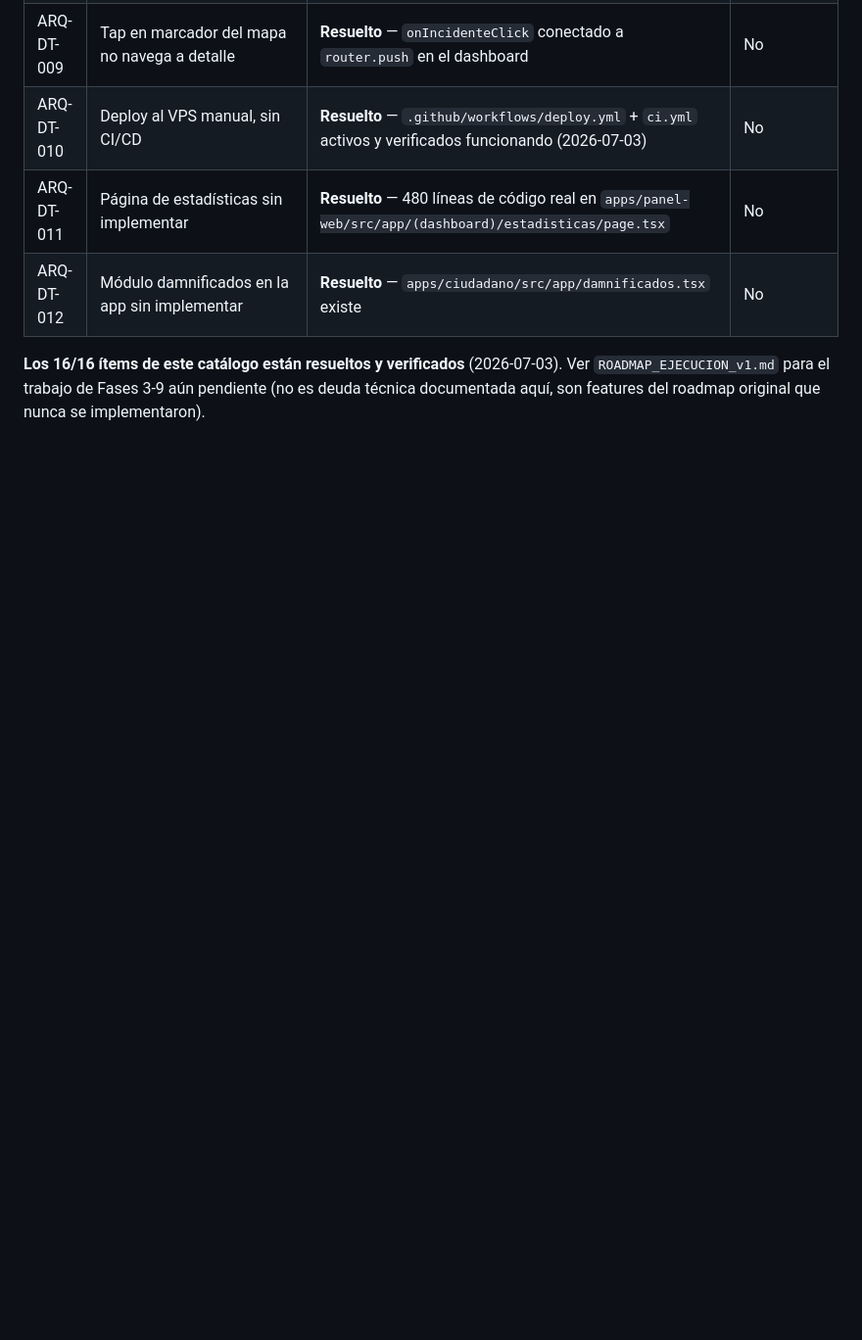
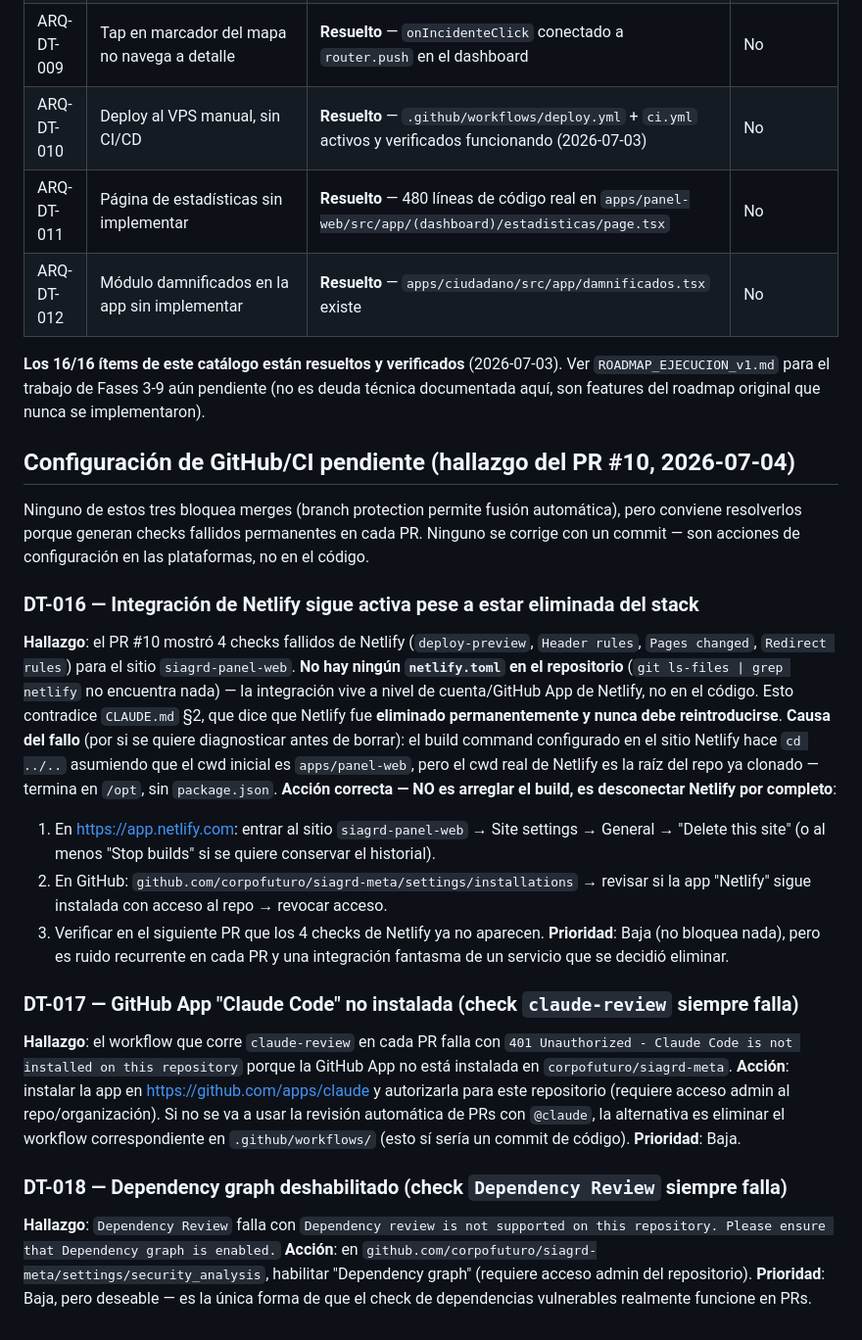
Before and after one commit to corpofuturo/siagrd-meta, a Markdown page: TECH_DEBT.md, the part around the change. Shown at 98% size. Drawn GitHub-style; blank space fills up the shorter version.

Commit message:
docs: registrar deuda de configuracion CI/GitHub encontrada en PR #10 (#12)
DT-016 (integracion de Netlify sigue activa a nivel de cuenta pese a
estar eliminada del stack segun CLAUDE.md — no hay netlify.toml en el
repo, es config fantasma en la plataforma), DT-017 (GitHub App Claude
Code no instalada) y DT-018 (Dependency graph deshabilitado). Ninguno
bloquea merges; ninguno se corrige con un commit, son acciones de
configuracion en GitHub/Netlify.

```diff
--- a/TECH_DEBT.md
+++ b/TECH_DEBT.md
@@ -76,3 +76,26 @@ Este repositorio tiene **tres registros de deuda técnica con numeración DT-XXX
 | ARQ-DT-012 | Módulo damnificados en la app sin implementar | **Resuelto** — `apps/ciudadano/src/app/damnificados.tsx` existe | No |
 
 **Los 16/16 ítems de este catálogo están resueltos y verificados** (2026-07-03). Ver `ROADMAP_EJECUCION_v1.md` para el trabajo de Fases 3-9 aún pendiente (no es deuda técnica documentada aquí, son features del roadmap original que nunca se implementaron).
+
+## Configuración de GitHub/CI pendiente (hallazgo del PR #10, 2026-07-04)
+
+Ninguno de estos tres bloquea merges (branch protection permite fusión automática), pero conviene resolverlos porque generan checks fallidos permanentes en cada PR. Ninguno se corrige con un commit — son acciones de configuración en las plataformas, no en el código.
+
+### DT-016 — Integración de Netlify sigue activa pese a estar eliminada del stack
+**Hallazgo**: el PR #10 mostró 4 checks fallidos de Netlify (`deploy-preview`, `Header rules`, `Pages changed`, `Redirect rules`) para el sitio `siagrd-panel-web`. **No hay ningún `netlify.toml` en el repositorio** (`git ls-files | grep netlify` no encuentra nada) — la integración vive a nivel de cuenta/GitHub App de Netlify, no en el código. Esto contradice `CLAUDE.md` §2, que dice que Netlify fue **eliminado permanentemente y nunca debe reintroducirse**.
+**Causa del fallo** (por si se quiere diagnosticar antes de borrar): el build command configurado en el sitio Netlify hace `cd ../..` asumiendo que el cwd inicial es `apps/panel-web`, pero el cwd real de Netlify es la raíz del repo ya clonado — termina en `/opt`, sin `package.json`.
+**Acción correcta — NO es arreglar el build, es desconectar Netlify por completo**:
+1. En https://app.netlify.com: entrar al sitio `siagrd-panel-web` → Site settings → General → "Delete this site" (o al menos "Stop builds" si se quiere conservar el historial).
+2. En GitHub: `github.com/corpofuturo/siagrd-meta/settings/installations` → revisar si la app "Netlify" sigue instalada con acceso al repo → revocar acceso.
+3. Verificar en el siguiente PR que los 4 checks de Netlify ya no aparecen.
+**Prioridad**: Baja (no bloquea nada), pero es ruido recurrente en cada PR y una integración fantasma de un servicio que se decidió eliminar.
+
+### DT-017 — GitHub App "Claude Code" no instalada (check `claude-review` siempre falla)
+**Hallazgo**: el workflow que corre `claude-review` en cada PR falla con `401 Unauthorized - Claude Code is not installed on this repository` porque la GitHub App no está instalada en `corpofuturo/siagrd-meta`.
+**Acción**: instalar la app en https://github.com/apps/claude y autorizarla para este repositorio (requiere acceso admin al repo/organización). Si no se va a usar la revisión automática de PRs con `@claude`, la alternativa es eliminar el workflow correspondiente en `.github/workflows/` (esto sí sería un commit de código).
+**Prioridad**: Baja.
+
+### DT-018 — Dependency graph deshabilitado (check `Dependency Review` siempre falla)
+**Hallazgo**: `Dependency Review` falla con `Dependency review is not supported on this repository. Please ensure that Dependency graph is enabled.`
+**Acción**: en `github.com/corpofuturo/siagrd-meta/settings/security_analysis`, habilitar "Dependency graph" (requiere acceso admin del repositorio).
+**Prioridad**: Baja, pero deseable — es la única forma de que el check de dependencias vulnerables realmente funcione en PRs.
```
